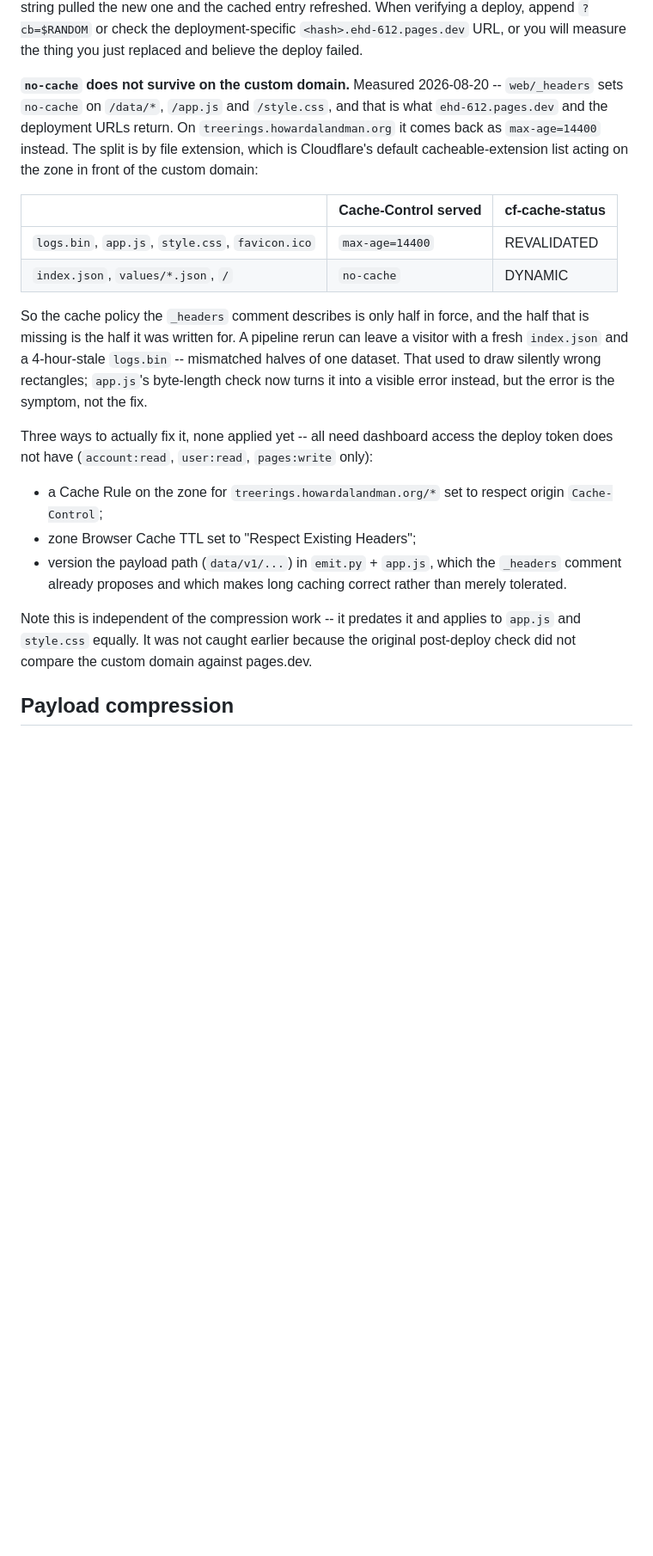
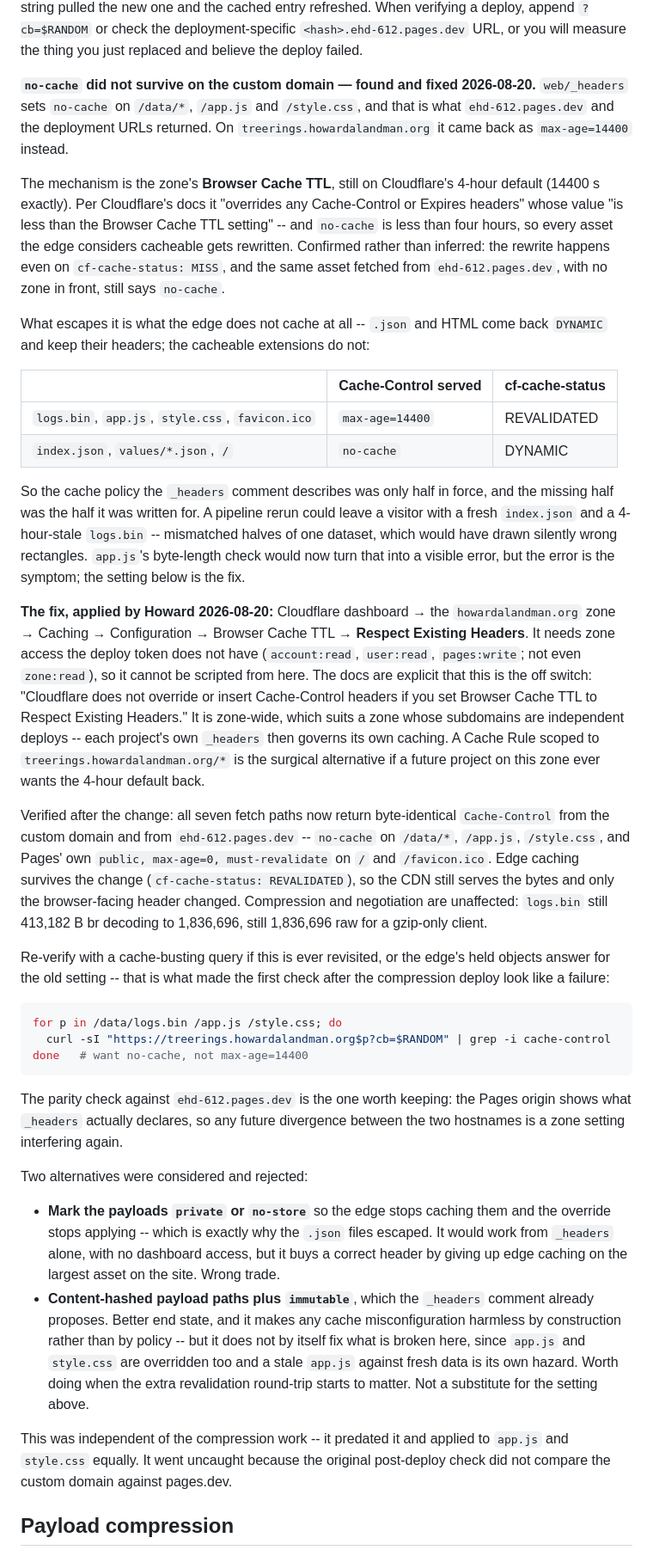
Before and after one commit to HowardALandman/TreeRings, a Markdown page: HANDOFF.md, the part around the change. Shown at 86% size. Drawn GitHub-style; blank space fills up the shorter version.

Commit message:
Record the Cache-Control override on the custom domain, now fixed
web/_headers sets no-cache on /data/*, /app.js and /style.css, and that is what
ehd-612.pages.dev returned -- but treerings.howardalandman.org rewrote it to
max-age=14400.  The zone's Browser Cache TTL was still on Cloudflare's 4-hour
default, which per their docs overrides any Cache-Control whose value is less
than the setting.  no-cache is less than four hours, so every response the edge
considered cacheable got rewritten; .json and HTML escaped only because they are
not edge-cached at all and so were never eligible.

The effect was that the cache policy _headers documents at length was half in
force, and the missing half was the half it was written for: a pipeline rerun
could pair a fresh index.json with a 4-hour-stale logs.bin.

Fixed in the dashboard by setting Browser Cache TTL to Respect Existing Headers;
it needs zone scope the deploy token does not have, so it cannot be scripted.
Verified: all seven fetch paths now return byte-identical Cache-Control from the
custom domain and from the Pages origin, edge caching still works
(cf-cache-status: REVALIDATED), and compression and encoding negotiation are
unaffected.

Predates the compression change and applied to app.js and style.css equally.  It
went uncaught because the original post-deploy check never compared the custom
domain against pages.dev -- that parity check is now written down.

Co-Authored-By: Claude Opus 5 <noreply@anthropic.com>

````diff
--- a/HANDOFF.md
+++ b/HANDOFF.md
@@ -142,38 +142,87 @@ and the cached entry refreshed. When verifying a deploy, append `?cb=$RANDOM` or
 check the deployment-specific `<hash>.ehd-612.pages.dev` URL, or you will
 measure the thing you just replaced and believe the deploy failed.
 
-**`no-cache` does not survive on the custom domain.** Measured 2026-08-20 --
-`web/_headers` sets `no-cache` on `/data/*`, `/app.js` and `/style.css`, and
-that is what `ehd-612.pages.dev` and the deployment URLs return. On
-`treerings.howardalandman.org` it comes back as `max-age=14400` instead. The
-split is by file extension, which is Cloudflare's default cacheable-extension
-list acting on the zone in front of the custom domain:
+**`no-cache` did not survive on the custom domain — found and fixed 2026-08-20.**
+`web/_headers` sets `no-cache` on `/data/*`, `/app.js` and `/style.css`, and that
+is what `ehd-612.pages.dev` and the deployment URLs returned. On
+`treerings.howardalandman.org` it came back as `max-age=14400` instead.
+
+The mechanism is the zone's **Browser Cache TTL**, still on Cloudflare's 4-hour
+default (14400 s exactly). Per Cloudflare's docs it "overrides any Cache-Control
+or Expires headers" whose value "is less than the Browser Cache TTL setting" --
+and `no-cache` is less than four hours, so every asset the edge considers
+cacheable gets rewritten. Confirmed rather than inferred: the rewrite happens
+even on `cf-cache-status: MISS`, and the same asset fetched from
+`ehd-612.pages.dev`, with no zone in front, still says `no-cache`.
+
+What escapes it is what the edge does not cache at all -- `.json` and HTML come
+back `DYNAMIC` and keep their headers; the cacheable extensions do not:
 
 | | Cache-Control served | cf-cache-status |
 |---|---|---|
 | `logs.bin`, `app.js`, `style.css`, `favicon.ico` | `max-age=14400` | REVALIDATED |
 | `index.json`, `values/*.json`, `/` | `no-cache` | DYNAMIC |
 
-So the cache policy the `_headers` comment describes is only half in force, and
-the half that is missing is the half it was written for. A pipeline rerun can
-leave a visitor with a fresh `index.json` and a 4-hour-stale `logs.bin` --
-mismatched halves of one dataset. That used to draw silently wrong rectangles;
-`app.js`'s byte-length check now turns it into a visible error instead, but the
-error is the symptom, not the fix.
+So the cache policy the `_headers` comment describes was only half in force, and
+the missing half was the half it was written for. A pipeline rerun could leave a
+visitor with a fresh `index.json` and a 4-hour-stale `logs.bin` -- mismatched
+halves of one dataset, which would have drawn silently wrong rectangles.
+`app.js`'s byte-length check would now turn that into a visible error, but the
+error is the symptom; the setting below is the fix.
 
-Three ways to actually fix it, none applied yet -- all need dashboard access the
-deploy token does not have (`account:read`, `user:read`, `pages:write` only):
+**The fix, applied by Howard 2026-08-20:** Cloudflare dashboard → the
+`howardalandman.org` zone → Caching → Configuration → Browser Cache TTL →
+**Respect Existing Headers**. It needs zone access the deploy token does not
+have (`account:read`, `user:read`, `pages:write`; not even `zone:read`), so it
+cannot be scripted from here. The docs are explicit that
+this is the off switch: "Cloudflare does not override or insert Cache-Control
+headers if you set Browser Cache TTL to Respect Existing Headers." It is
+zone-wide, which suits a zone whose subdomains are independent deploys -- each
+project's own `_headers` then governs its own caching. A Cache Rule scoped to
+`treerings.howardalandman.org/*` is the surgical alternative if a future project
+on this zone ever wants the 4-hour default back.
 
-- a Cache Rule on the zone for `treerings.howardalandman.org/*` set to respect
-  origin `Cache-Control`;
-- zone Browser Cache TTL set to "Respect Existing Headers";
-- version the payload path (`data/v1/...`) in `emit.py` + `app.js`, which the
-  `_headers` comment already proposes and which makes long caching correct
-  rather than merely tolerated.
+Verified after the change: all seven fetch paths now return byte-identical
+`Cache-Control` from the custom domain and from `ehd-612.pages.dev` --
+`no-cache` on `/data/*`, `/app.js`, `/style.css`, and Pages' own
+`public, max-age=0, must-revalidate` on `/` and `/favicon.ico`. Edge caching
+survives the change (`cf-cache-status: REVALIDATED`), so the CDN still serves
+the bytes and only the browser-facing header changed. Compression and
+negotiation are unaffected: `logs.bin` still 413,182 B br decoding to 1,836,696,
+still 1,836,696 raw for a gzip-only client.
 
-Note this is independent of the compression work -- it predates it and applies
-to `app.js` and `style.css` equally. It was not caught earlier because the
-original post-deploy check did not compare the custom domain against pages.dev.
+Re-verify with a cache-busting query if this is ever revisited, or the edge's
+held objects answer for the old setting -- that is what made the first check
+after the compression deploy look like a failure:
+
+```bash
+for p in /data/logs.bin /app.js /style.css; do
+  curl -sI "https://treerings.howardalandman.org$p?cb=$RANDOM" | grep -i cache-control
+done   # want no-cache, not max-age=14400
+```
+
+The parity check against `ehd-612.pages.dev` is the one worth keeping: the Pages
+origin shows what `_headers` actually declares, so any future divergence between
+the two hostnames is a zone setting interfering again.
+
+Two alternatives were considered and rejected:
+
+- **Mark the payloads `private` or `no-store`** so the edge stops caching them
+  and the override stops applying -- which is exactly why the `.json` files
+  escaped. It would work from `_headers` alone, with no dashboard access, but it
+  buys a correct header by giving up edge caching on the largest asset on the
+  site. Wrong trade.
+- **Content-hashed payload paths plus `immutable`**, which the `_headers`
+  comment already proposes. Better end state, and it makes any cache
+  misconfiguration harmless by construction rather than by policy -- but it does
+  not by itself fix what is broken here, since `app.js` and `style.css` are
+  overridden too and a stale `app.js` against fresh data is its own hazard.
+  Worth doing when the extra revalidation round-trip starts to matter. Not a
+  substitute for the setting above.
+
+This was independent of the compression work -- it predated it and applied to
+`app.js` and `style.css` equally. It went uncaught because the original
+post-deploy check did not compare the custom domain against pages.dev.
 
 ## Payload compression
 
````
